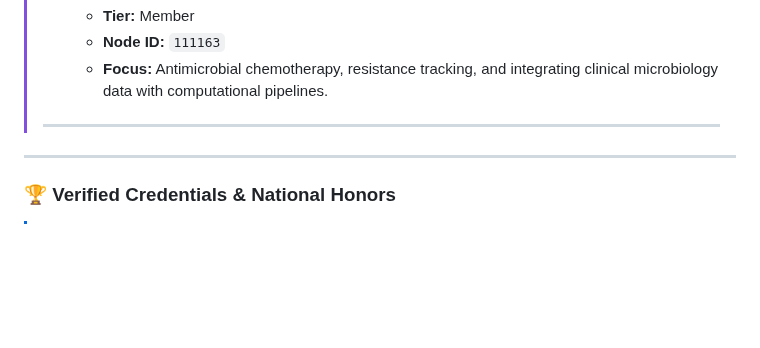
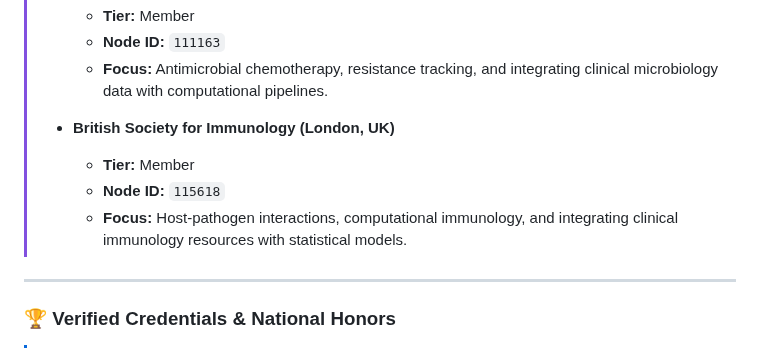
Before and after one commit to d-rupam/d-rupam, a Markdown page: README.md, the part around the change. Rendered like a GitHub page; blank space fills up the shorter version.

Commit message:
Add British Society for Immunology membership details

```diff
--- a/README.md
+++ b/README.md
@@ -109,7 +109,11 @@ Bridging the gap between the petri dish and the terminal, I focus on:
 >     *   **Node ID:** `111163`
 >     *   **Focus:** Antimicrobial chemotherapy, resistance tracking, and integrating clinical microbiology data with computational pipelines.
 >
-> ---
+> *   **British Society for Immunology (London, UK)**
+>     *   **Tier:** Member
+>     *   **Node ID:** `115618`
+>     *   **Focus:** Host-pathogen interactions, computational immunology, and integrating clinical immunology resources with statistical models.
+
 ---
 
 ### 🏆 Verified Credentials & National Honors
```
